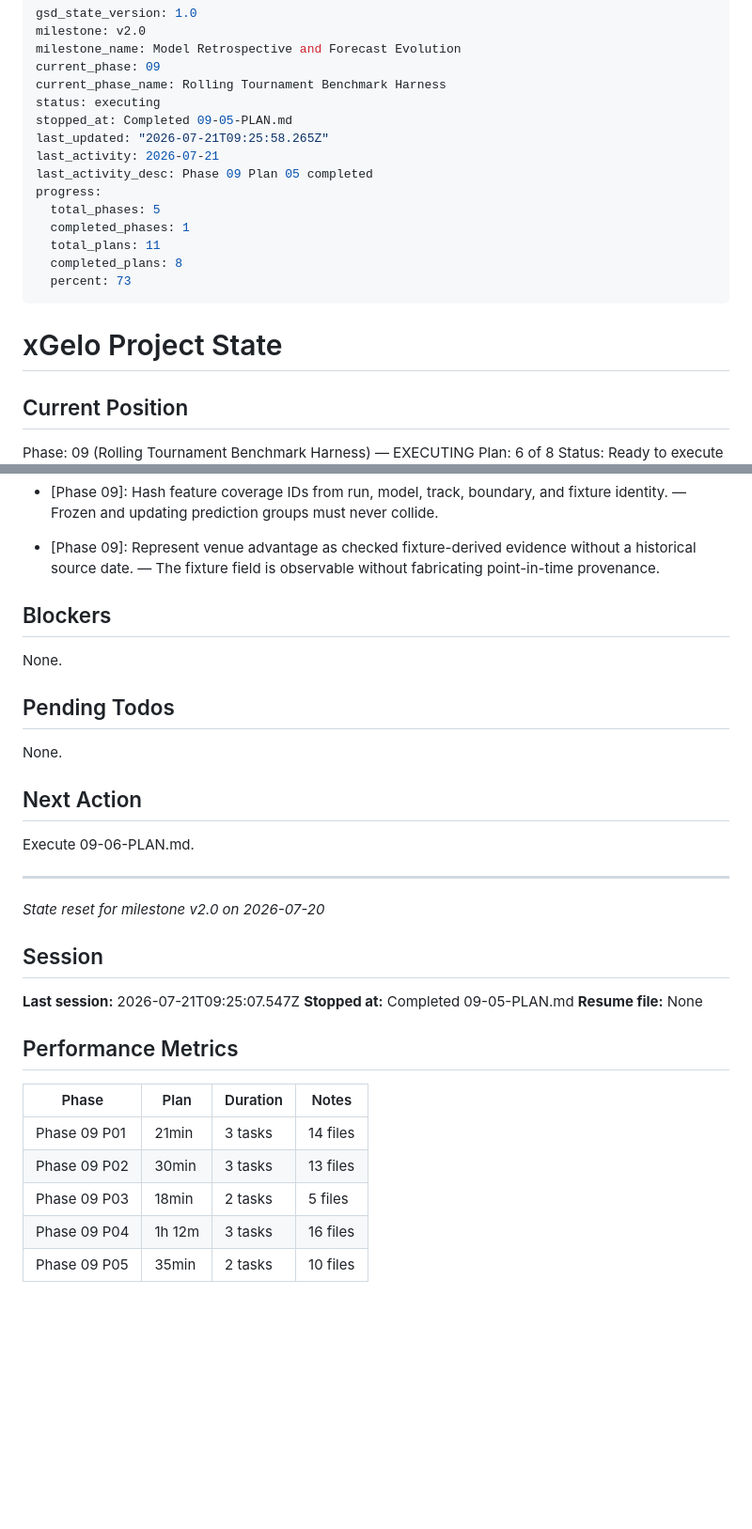
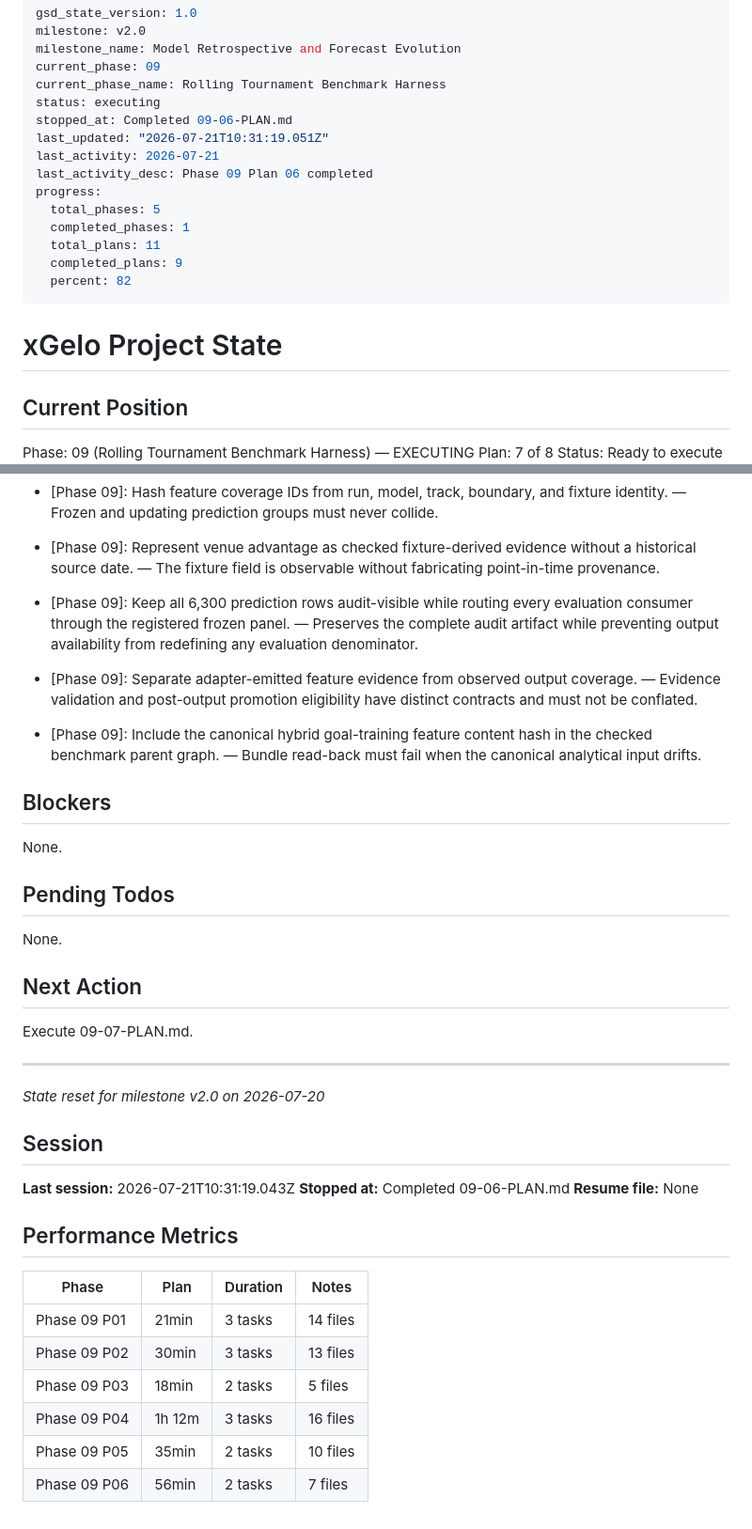
Before and after one commit to DavidZenz/xGelo, a Markdown page: .planning/STATE.md, 2 parts joined by grey strips. Shown at 94% size. Rendered like a GitHub page; blank space fills up the shorter version.

Commit message:
docs(09-06): complete durable evidence and frozen panel plan

```diff
--- a/.planning/STATE.md
+++ b/.planning/STATE.md
@@ -5,16 +5,16 @@ milestone_name: Model Retrospective and Forecast Evolution
 current_phase: 09
 current_phase_name: Rolling Tournament Benchmark Harness
 status: executing
-stopped_at: Completed 09-05-PLAN.md
-last_updated: "2026-07-21T09:25:58.265Z"
+stopped_at: Completed 09-06-PLAN.md
+last_updated: "2026-07-21T10:31:19.051Z"
 last_activity: 2026-07-21
-last_activity_desc: Phase 09 Plan 05 completed
+last_activity_desc: Phase 09 Plan 06 completed
 progress:
   total_phases: 5
   completed_phases: 1
   total_plans: 11
-  completed_plans: 8
-  percent: 73
+  completed_plans: 9
+  percent: 82
 ---
 
 # xGelo Project State
@@ -22,5 +22,5 @@ progress:
 ## Current Position
 
 Phase: 09 (Rolling Tournament Benchmark Harness) — EXECUTING
-Plan: 6 of 8
+Plan: 7 of 8
 Status: Ready to execute
@@ -74,6 +74,9 @@ leakage-safe assessment folds.
 - [Phase 09]: Preserve source-row presence separately from numeric value presence. — Observed zero must remain distinguishable from missing-then-zero.
 - [Phase 09]: Hash feature coverage IDs from run, model, track, boundary, and fixture identity. — Frozen and updating prediction groups must never collide.
 - [Phase 09]: Represent venue advantage as checked fixture-derived evidence without a historical source date. — The fixture field is observable without fabricating point-in-time provenance.
+- [Phase 09]: Keep all 6,300 prediction rows audit-visible while routing every evaluation consumer through the registered frozen panel. — Preserves the complete audit artifact while preventing output availability from redefining any evaluation denominator.
+- [Phase 09]: Separate adapter-emitted feature evidence from observed output coverage. — Evidence validation and post-output promotion eligibility have distinct contracts and must not be conflated.
+- [Phase 09]: Include the canonical hybrid goal-training feature content hash in the checked benchmark parent graph. — Bundle read-back must fail when the canonical analytical input drifts.
 
 ## Blockers
 
@@ -85,15 +88,15 @@ None.
 
 ## Next Action
 
-Execute 09-06-PLAN.md.
+Execute 09-07-PLAN.md.
 
 ---
 *State reset for milestone v2.0 on 2026-07-20*
 
 ## Session
 
-**Last session:** 2026-07-21T09:25:07.547Z
-**Stopped at:** Completed 09-05-PLAN.md
+**Last session:** 2026-07-21T10:31:19.043Z
+**Stopped at:** Completed 09-06-PLAN.md
 **Resume file:** None
 
 ## Performance Metrics
@@ -105,3 +108,4 @@ Execute 09-06-PLAN.md.
 | Phase 09 P03 | 18min | 2 tasks | 5 files |
 | Phase 09 P04 | 1h 12m | 3 tasks | 16 files |
 | Phase 09 P05 | 35min | 2 tasks | 10 files |
+| Phase 09 P06 | 56min | 2 tasks | 7 files |
```
Also changed, not shown: other parts of .planning/STATE.md (+3 -3 lines), .planning/ROADMAP.md (+3 -3 lines), 1 other file.
